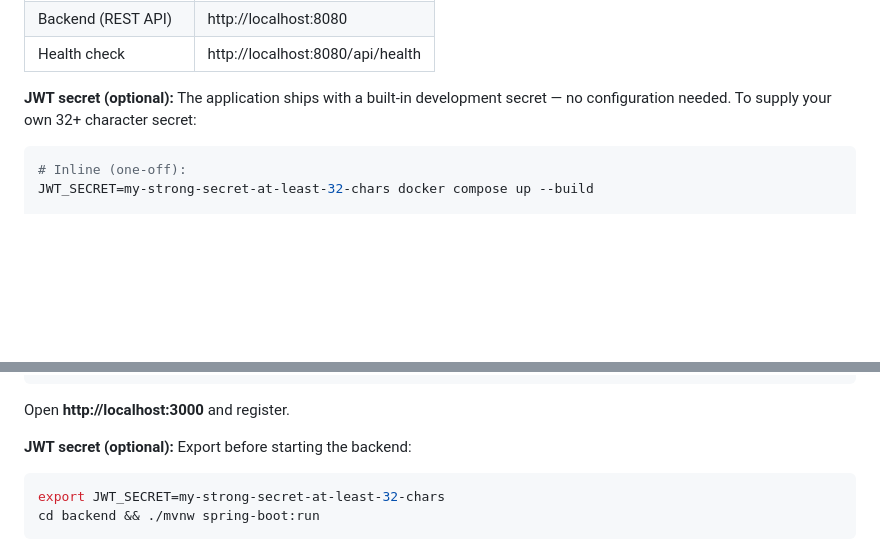
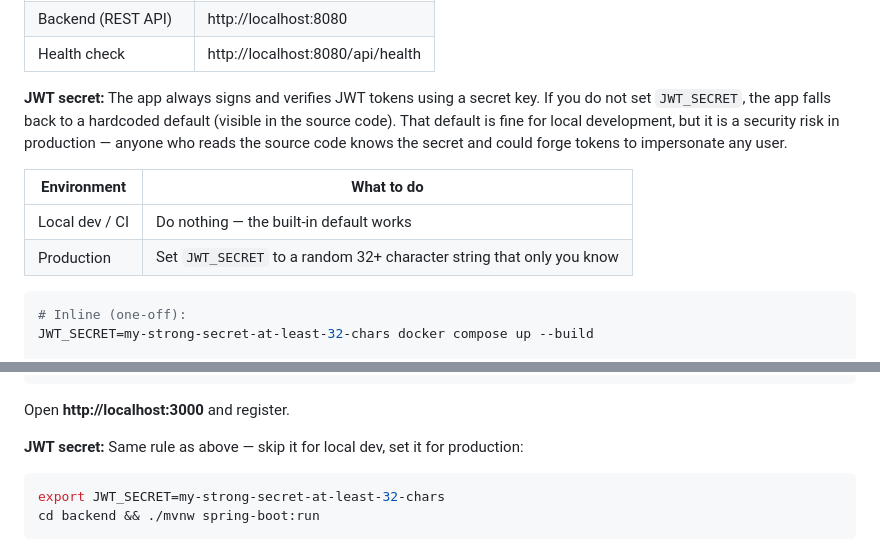
Before and after one commit to AliAkbarBaloch/Time-Tracker-App, a Markdown page: README.md, 2 parts joined by grey strips. Drawn GitHub-style; blank space fills up the shorter version.

Commit message:
docs: clarify JWT_SECRET — always used, default safe for dev only

````diff
--- a/README.md
+++ b/README.md
@@ -51,7 +51,12 @@ Once both services are healthy, open **http://localhost:3000** in your browser,
 | Backend (REST API) | http://localhost:8080 |
 | Health check | http://localhost:8080/api/health |
 
-**JWT secret (optional):** The application ships with a built-in development secret — no configuration needed. To supply your own 32+ character secret:
+**JWT secret:** The app always signs and verifies JWT tokens using a secret key. If you do not set `JWT_SECRET`, the app falls back to a hardcoded default (visible in the source code). That default is fine for local development, but it is a security risk in production — anyone who reads the source code knows the secret and could forge tokens to impersonate any user.
+
+| Environment | What to do |
+|-------------|-----------|
+| Local dev / CI | Do nothing — the built-in default works |
+| Production | Set `JWT_SECRET` to a random 32+ character string that only you know |
 
 ```bash
 # Inline (one-off):
@@ -90,7 +95,7 @@ npm run dev
 
 Open **http://localhost:3000** and register.
 
-**JWT secret (optional):** Export before starting the backend:
+**JWT secret:** Same rule as above — skip it for local dev, set it for production:
 
 ```bash
 export JWT_SECRET=my-strong-secret-at-least-32-chars
````
